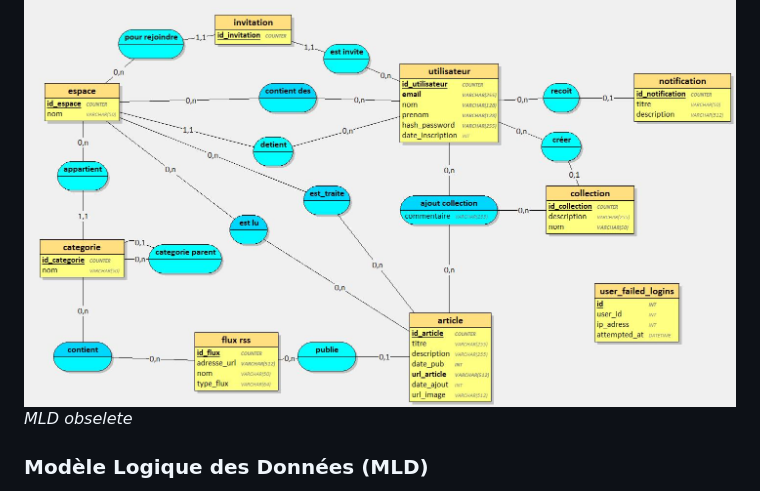
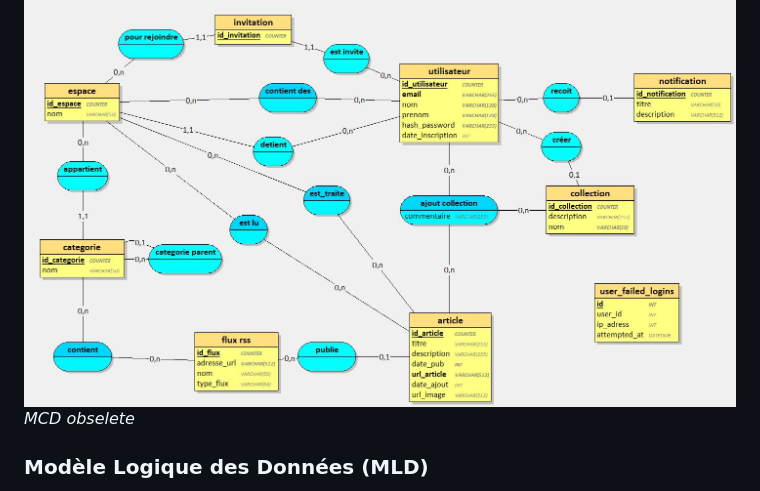
Before and after one commit to GatienFrenchDev/MyRSS, a Markdown page: README.md, the part around the change. GitHub-like rendering.

Commit message:
typo: correct error in typo

```diff
--- a/README.md
+++ b/README.md
@@ -68,7 +68,7 @@ La section suivante présente les modèles de données utilisés dans l'applicat
 Le MCD décrit de manière abstraite les entités et leurs relations, sans se soucier de la manière dont elles seront implémentées dans la base de données. Il s'agit d'une représentation graphique des concepts clés et de leurs interactions dans le système. Le MCD de MyRSS a été réalisé à l'aide du logiciel Looping.
 
 ![MCD](./docs/img/mcd.jpg)
-*MLD obselete*
+*MCD obselete*
 
 ### Modèle Logique des Données (MLD)
 Le MLD (Modèle Logique des Données) détaille de manière précise et spécifique la structure de la base de données, en traduisant les concepts abstraits du MCD (Modèle Conceptuel des Données) en termes concrets de tables, de colonnes et de contraintes. Il s'agit d'une représentation technique qui définit comment les données seront stockées, organisées et interconnectées dans le système de gestion de base de données. Le MLD de MyRSS a été réalisé sur le site https://drawsql.app et est accesible en ligne à [cette adresse](https://drawsql.app/teams/gatiendev/diagrams/myrss).
```
